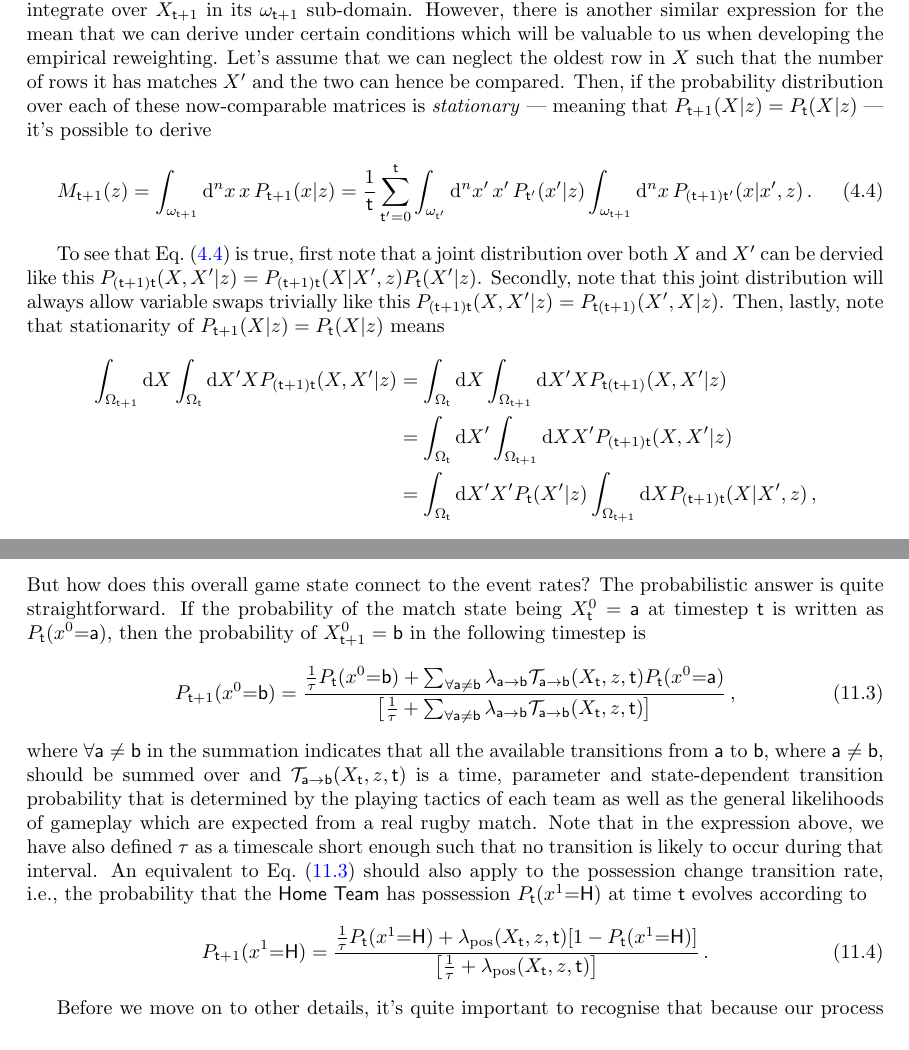
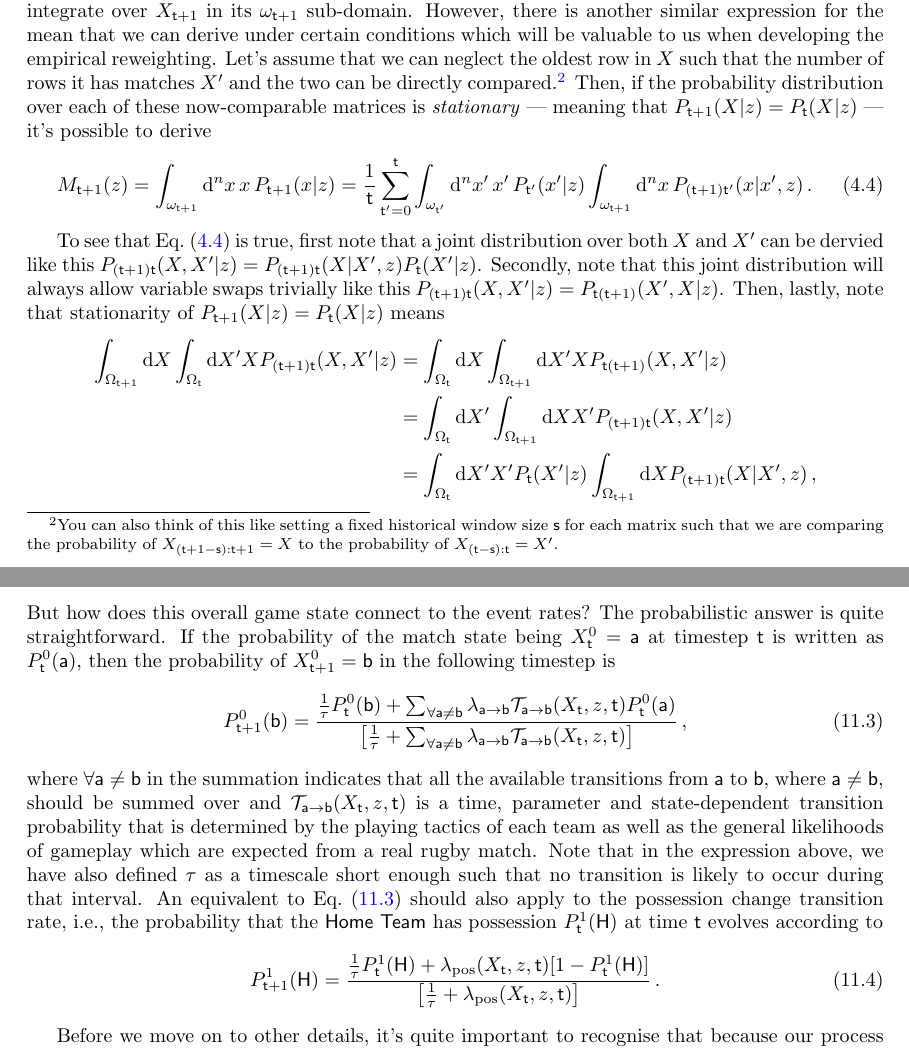
Before and after one commit to umbralcalc/worlds-of-observation, a LaTeX thesis (book.tex, which reads empirical_probabilistic_reweighting/chapter.tex, managing_a_rugby_match/chapter.tex): two parts of pages 31 and 63 of 81, joined at a grey line, cut so that both start at the same text. Compiled offline with pdfLaTeX.

Commit message:
improved description of notation

```diff
--- a/empirical_probabilistic_reweighting/chapter.tex
+++ b/empirical_probabilistic_reweighting/chapter.tex
@@ -40,7 +40,7 @@ where lowercase $x, x', \dots$ values will always refer to individual rows withi
 
 Eq.~(\ref{eq:master-x-cont}) is a very general equation which should almost always apply to any continuous stochastic phenomenon we want to study in due course. To try and understand what this equation is saying we find it's helpful to think of an iterative relationship between probabilities; each of which is connected by their relative conditional probabilities. This kind of thinking is also illustrated in Fig.~\ref{fig:master-eqn}.
 
-If we wanted to compute the mean $M_{{\sf t}+1}(z)$ of the distribution over the matrix row corresponding to time $({\sf t}+1)$, it would be straightforward to just multiply both sides of Eq.~(\ref{eq:master-x-cont}) by $X_{{\sf t}+1}$ and integrate over $X_{{\sf t}+1}$ in its $\omega_{{\sf t}+1}$ sub-domain. However, there is another similar expression for the mean that we can derive under certain conditions which will be valuable to us when developing the empirical reweighting. Let's assume that we can neglect the oldest row in $X$ such that the number of rows it has matches $X'$ and the two can hence be compared. Then, if the probability distribution over each of these now-comparable matrices is \emph{stationary} --- meaning that $P_{{\sf t}+1}(X\vert z)=P_{{\sf t}}(X\vert z)$ --- it's possible to derive
+If we wanted to compute the mean $M_{{\sf t}+1}(z)$ of the distribution over the matrix row corresponding to time $({\sf t}+1)$, it would be straightforward to just multiply both sides of Eq.~(\ref{eq:master-x-cont}) by $X_{{\sf t}+1}$ and integrate over $X_{{\sf t}+1}$ in its $\omega_{{\sf t}+1}$ sub-domain. However, there is another similar expression for the mean that we can derive under certain conditions which will be valuable to us when developing the empirical reweighting. Let's assume that we can neglect the oldest row in $X$ such that the number of rows it has matches $X'$ and the two can be directly compared.\footnote{You can also think of this like setting a fixed historical window size ${\sf s}$ for each matrix such that we are comparing the probability of $X_{({\sf t}+1-{\sf s}):{\sf t}+1}=X$ to the probability of $X_{({\sf t}-{\sf s}):{\sf t}}=X'$.} Then, if the probability distribution over each of these now-comparable matrices is \emph{stationary} --- meaning that $P_{{\sf t}+1}(X\vert z)=P_{{\sf t}}(X\vert z)$ --- it's possible to derive
 %%
 \begin{align}
 M_{{\sf t}+1}(z) &= \int_{\omega_{{\sf t}+1}}{\rm d}^nx \,x\,P_{{\sf t}+1}(x\vert z) = \frac{1}{{\sf t}}\sum_{{\sf t}'=0}^{{\sf t}}\int_{\omega_{{\sf t}'}}{\rm d}^nx' \,x'\, P_{{\sf t}'}(x'\vert z) \int_{\omega_{{\sf t}+1}}{\rm d}^nx\, P_{({\sf t}+1){\sf t}'}(x\vert x',z) \label{eq:stationary-mean-estimator}\,.
--- a/managing_a_rugby_match/chapter.tex
+++ b/managing_a_rugby_match/chapter.tex
@@ -25,16 +25,16 @@ X^0_{{\sf t}}&=\begin{cases} 0 & \text{Match State} = \text{{\sf Penalty}}\\ 1 &
 X^1_{{\sf t}}&=\begin{cases} 0 & \text{Possession} = \text{{\sf Home Team}}\\ 1 & \text{Possession} = \text{{\sf Away Team}} \end{cases} \,.
 \end{align}
 %%
-But how does this overall game state connect to the event rates? The probabilistic answer is quite straightforward. If the probability of the match state being $X^0_{{\sf t}}={\sf a}$ at timestep ${\sf t}$ is written as $P_{{\sf t}}(x^0{=}{\sf a})$, then the probability of $X^0_{{\sf t}+1}={\sf b}$ in the following timestep is
+But how does this overall game state connect to the event rates? The probabilistic answer is quite straightforward. If the probability of the match state being $X^0_{{\sf t}}={\sf a}$ at timestep ${\sf t}$ is written as $P^0_{{\sf t}}({\sf a})$, then the probability of $X^0_{{\sf t}+1}={\sf b}$ in the following timestep is
 %%
 \begin{align}
-P_{{\sf t}+1}(x^0{=}{\sf b}) = \frac{\frac{1}{\tau}P_{{\sf t}}(x^0{=}{\sf b})+\sum_{\forall {\sf a}\neq {\sf b}}\lambda_{{\sf a}\rightarrow {\sf b}}{\cal T}_{{\sf a}\rightarrow {\sf b}}(X_{\sf t}, z, {\sf t})P_{{\sf t}}(x^0{=}{\sf a})}{\big[ \frac{1}{\tau} + \sum_{\forall {\sf a}\neq {\sf b}}\lambda_{{\sf a}\rightarrow {\sf b}} {\cal T}_{{\sf a}\rightarrow {\sf b}}(X_{\sf t}, z, {\sf t})\big]} \label{eq:match-state-transition-probs}\,,
+P^0_{{\sf t}+1}({\sf b}) = \frac{\frac{1}{\tau}P^0_{{\sf t}}({\sf b})+\sum_{\forall {\sf a}\neq {\sf b}}\lambda_{{\sf a}\rightarrow {\sf b}}{\cal T}_{{\sf a}\rightarrow {\sf b}}(X_{\sf t}, z, {\sf t})P^0_{{\sf t}}({\sf a})}{\big[ \frac{1}{\tau} + \sum_{\forall {\sf a}\neq {\sf b}}\lambda_{{\sf a}\rightarrow {\sf b}} {\cal T}_{{\sf a}\rightarrow {\sf b}}(X_{\sf t}, z, {\sf t})\big]} \label{eq:match-state-transition-probs}\,,
 \end{align}
 %%
-where $\forall {\sf a} \neq {\sf b}$ in the summation indicates that all the available transitions from ${\sf a}$ to ${\sf b}$, where ${\sf a}\neq {\sf b}$, should be summed over and ${\cal T}_{{\sf a}\rightarrow {\sf b}}(X_{\sf t}, z, {\sf t})$ is a time, parameter and state-dependent transition probability that is determined by the playing tactics of each team as well as the general likelihoods of gameplay which are expected from a real rugby match. Note that in the expression above, we have also defined $\tau$ as a timescale short enough such that no transition is likely to occur during that interval. An equivalent to Eq.~(\ref{eq:match-state-transition-probs}) should also apply to the possession change transition rate, i.e., the probability that the {\sf Home Team} has possession $P_{{\sf t}}(x^1{=}{\sf H})$ at time ${\sf t}$ evolves according to
+where $\forall {\sf a} \neq {\sf b}$ in the summation indicates that all the available transitions from ${\sf a}$ to ${\sf b}$, where ${\sf a}\neq {\sf b}$, should be summed over and ${\cal T}_{{\sf a}\rightarrow {\sf b}}(X_{\sf t}, z, {\sf t})$ is a time, parameter and state-dependent transition probability that is determined by the playing tactics of each team as well as the general likelihoods of gameplay which are expected from a real rugby match. Note that in the expression above, we have also defined $\tau$ as a timescale short enough such that no transition is likely to occur during that interval. An equivalent to Eq.~(\ref{eq:match-state-transition-probs}) should also apply to the possession change transition rate, i.e., the probability that the {\sf Home Team} has possession $P^1_{{\sf t}}({\sf H})$ at time ${\sf t}$ evolves according to
 %%
 \begin{align}
-P_{{\sf t}+1}(x^1{=}{\sf H}) = \frac{ \frac{1}{\tau}P_{{\sf t}}(x^1{=}{\sf H}) + \lambda_{\rm pos}(X_{\sf t}, z, {\sf t}) [1-P_{{\sf t}}(x^1{=}{\sf H})]}{\big[ \frac{1}{\tau} + \lambda_{\rm pos}(X_{\sf t}, z, {\sf t})\big]} \label{eq:possession-change-probs}\,.
+P^1_{{\sf t}+1}({\sf H}) = \frac{ \frac{1}{\tau}P^1_{{\sf t}}({\sf H}) + \lambda_{\rm pos}(X_{\sf t}, z, {\sf t}) [1-P^1_{{\sf t}}({\sf H})]}{\big[ \frac{1}{\tau} + \lambda_{\rm pos}(X_{\sf t}, z, {\sf t})\big]} \label{eq:possession-change-probs}\,.
 \end{align}
 %%
 
```
Also changed, not shown: generalised_map_inference/chapter.tex (+1 -1 lines), book.pdf, empirical_probabilistic_reweighting/chapter.tex (2 more changed lines), managing_a_rugby_match/chapter.tex (2 more changed lines).
